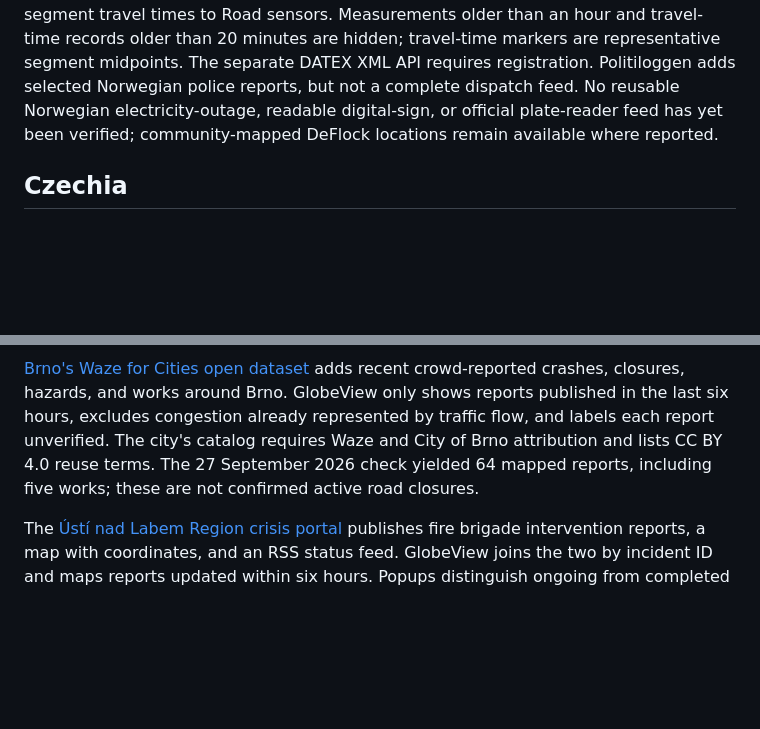
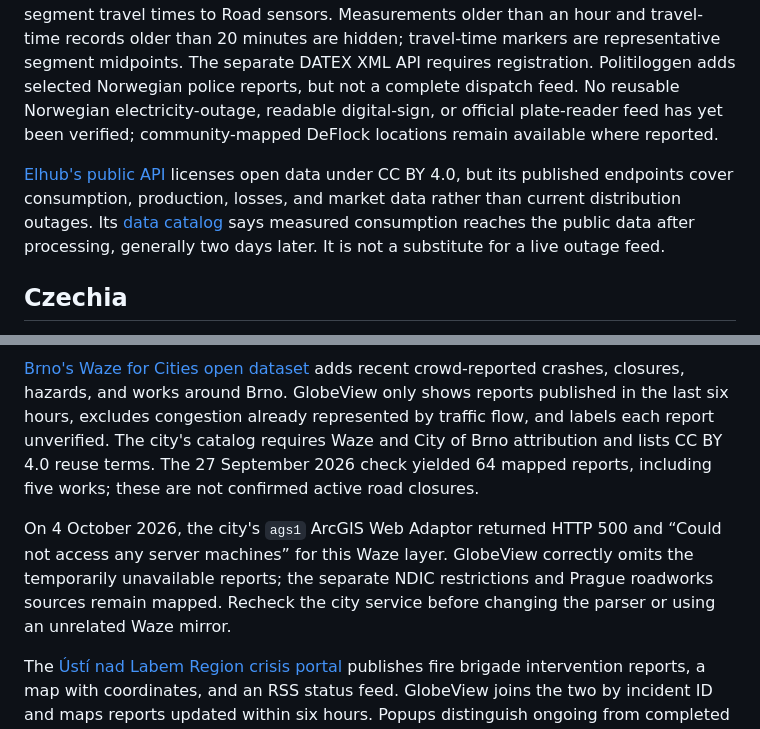
Before and after one commit to codebooker/GlobeView, a Markdown page: docs/EUROPE_FEEDS.md, 2 parts joined by grey strips. GitHub-like rendering; blank space fills up the shorter version.

Commit message:
Record October Europe feed source audit (#86)

```diff
--- a/docs/EUROPE_FEEDS.md
+++ b/docs/EUROPE_FEEDS.md
@@ -214,6 +214,8 @@ The [Icelandic Meteorological Office CAP API](https://api.vedur.is/) publishes a
 
 The simplified CCTV layer returned 894 geolocated camera entries on the same check. GlobeView maps the 848 reporting available still images, shows the authority's image in the camera popup, and links to its [traffic map](https://www.vegvesen.no/trafikk/kart). The authority cautions that individual cameras may show an old image or go offline; a successful catalog status does not guarantee the next image request succeeds. The open WeatherSimple and TravelTimeSimple layers add recent roadside measurements and reported/expected segment travel times to Road sensors. Measurements older than an hour and travel-time records older than 20 minutes are hidden; travel-time markers are representative segment midpoints. The separate DATEX XML API requires registration. Politiloggen adds selected Norwegian police reports, but not a complete dispatch feed. No reusable Norwegian electricity-outage, readable digital-sign, or official plate-reader feed has yet been verified; community-mapped DeFlock locations remain available where reported.
 
+[Elhub's public API](https://api.elhub.no/) licenses open data under CC BY 4.0, but its published endpoints cover consumption, production, losses, and market data rather than current distribution outages. Its [data catalog](https://elhub.no/data-og-innsikt/datakatalog) says measured consumption reaches the public data after processing, generally two days later. It is not a substitute for a live outage feed.
+
 ## Czechia
 
 [GIS Brno's public ArcGIS service](https://gis.brno.cz/ost/edas/public/3c5ff253-35f3-4ac0-86ab-db9e06586552) republishes geolocated Czech NDIC road restrictions and work effects. GlobeView reads its active layer, checks publication time and each record's start/end time, separates construction from other restrictions, and shares one three-minute server snapshot. The points represent affected locations, not full closure extents. On 27 September 2026, 2,336 of 2,343 published records passed the current-time and location checks. Planned future events are excluded. The underlying [NDIC DATEX II](https://datex2.naps.inqms.tamtamresearch.com/naps-browser/publisher/cz-ndic/distribution/d2-common-pull/index.html) and [TPEG pilot](https://tpeg.dopravniinfo.cz/technical/sources/tpeg2-tec) require registered access; the Brno publication supplies the public map view.
@@ -221,6 +223,8 @@ The simplified CCTV layer returned 894 geolocated camera entries on the same che
 [Prague's official open-data description](https://opendata-storage.praha.eu/PKD_opravujeme.to/Data_z_aplikace_opravujeme.to_dokumentace.html) provides a public JSON feed of significant planned restrictions on its major city roads. GlobeView maps approved, active records only within their local start/end times, labeling them scheduled restrictions rather than confirmed crews or closures. The feed is checked every 30 minutes and shared across users. On 28 September 2026, 83 records passed these checks. The city says its dataset is not a complete list of all Prague road restrictions and excludes unexpected incidents.
 
 [Brno's Waze for Cities open dataset](https://kod.brno.cz/nkod/dataset/6958e1302bea4a1eb95de4dfde3bec3e_0.ttl) adds recent crowd-reported crashes, closures, hazards, and works around Brno. GlobeView only shows reports published in the last six hours, excludes congestion already represented by traffic flow, and labels each report unverified. The city's catalog requires Waze and City of Brno attribution and lists CC BY 4.0 reuse terms. The 27 September 2026 check yielded 64 mapped reports, including five works; these are not confirmed active road closures.
+
+On 4 October 2026, the city's `ags1` ArcGIS Web Adaptor returned HTTP 500 and “Could not access any server machines” for this Waze layer. GlobeView correctly omits the temporarily unavailable reports; the separate NDIC restrictions and Prague roadworks sources remain mapped. Recheck the city service before changing the parser or using an unrelated Waze mirror.
 
 The [Ústí nad Labem Region crisis portal](https://pkr.kr-ustecky.cz/pkr/zasahy-jednotek-pozarni-ochrany/) publishes fire brigade intervention reports, a map with coordinates, and an RSS status feed. GlobeView joins the two by incident ID and maps reports updated within six hours. Popups distinguish ongoing from completed reports; the portal says reports can be entered with a delay and are indicative. This covers one Czech region, not nationwide dispatch. The feed exposed 15 recent geolocated reports on 27 September 2026.
 
```
